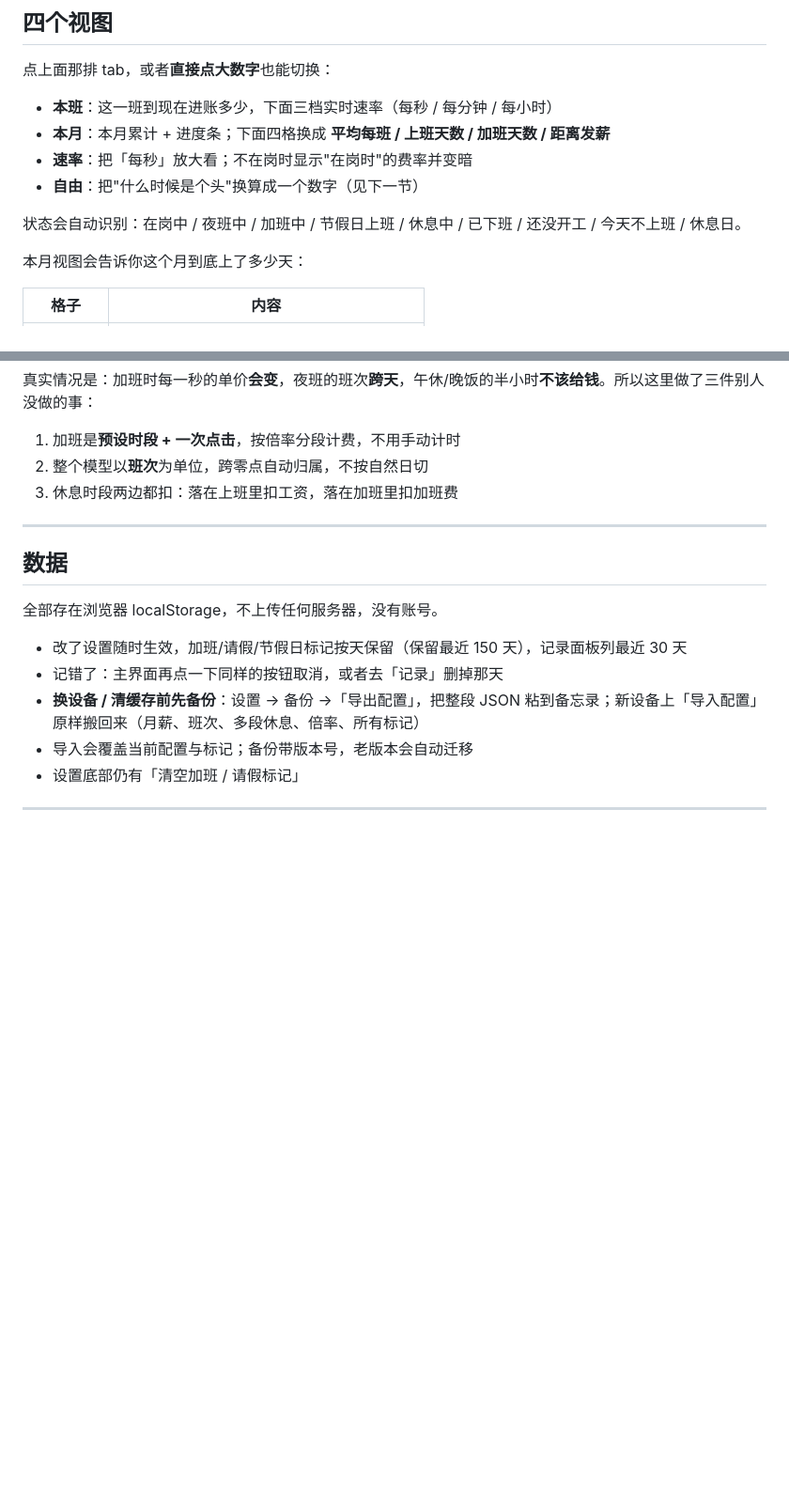
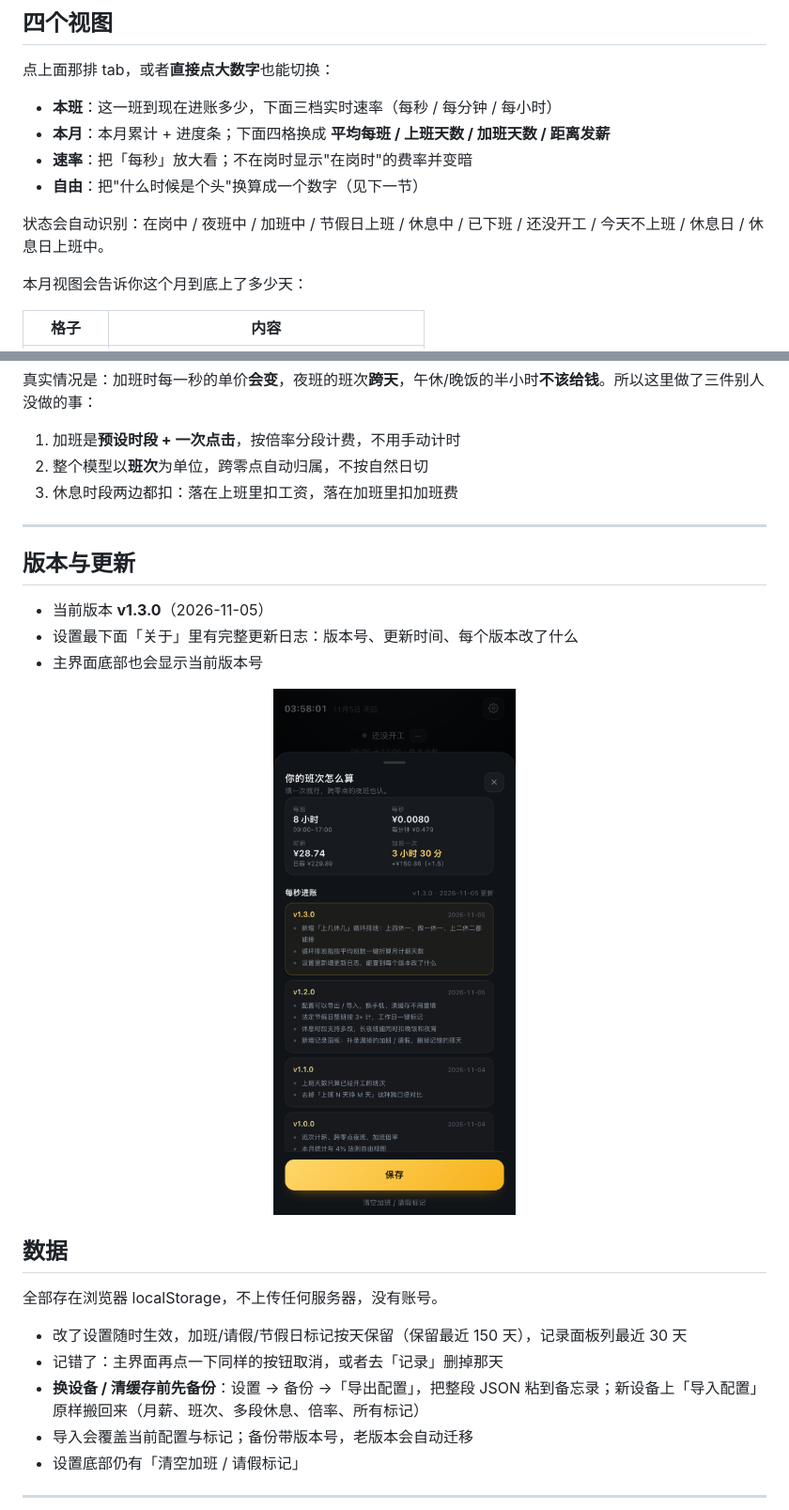
Before and after one commit to Nyx857/money-meter, a Markdown page: README.zh.md, 2 parts joined by grey strips. Shown at 94% size. GitHub-like rendering; pictures changed too: shots/changelog.png (added); blank space fills up the shorter version.

```diff
--- a/README.zh.md
+++ b/README.zh.md
@@ -123,7 +147,7 @@
 - **速率**：把「每秒」放大看；不在岗时显示"在岗时"的费率并变暗
 - **自由**：把"什么时候是个头"换算成一个数字（见下一节）
 
-状态会自动识别：在岗中 / 夜班中 / 加班中 / 节假日上班 / 休息中 / 已下班 / 还没开工 / 今天不上班 / 休息日。
+状态会自动识别：在岗中 / 夜班中 / 加班中 / 节假日上班 / 休息中 / 已下班 / 还没开工 / 今天不上班 / 休息日 / 休息日上班中。
 
 本月视图会告诉你这个月到底上了多少天：
 
@@ -236,6 +260,16 @@
 
 ---
 
+## 版本与更新
+
+- 当前版本 **v1.3.0**（2026-11-05）
+- 设置最下面「关于」里有完整更新日志：版本号、更新时间、每个版本改了什么
+- 主界面底部也会显示当前版本号
+
+<p align="center">
+  <img src="shots/changelog.png" width="60%" alt="设置里的更新日志">
+</p>
+
 ## 数据
 
 全部存在浏览器 localStorage，不上传任何服务器，没有账号。
```
Also changed, not shown: other parts of README.zh.md (+27 -2 lines), PROJECT.md (+23 -6 lines), README.md (+3 -1 lines), shots/cycle.png (added), 2 other files.
